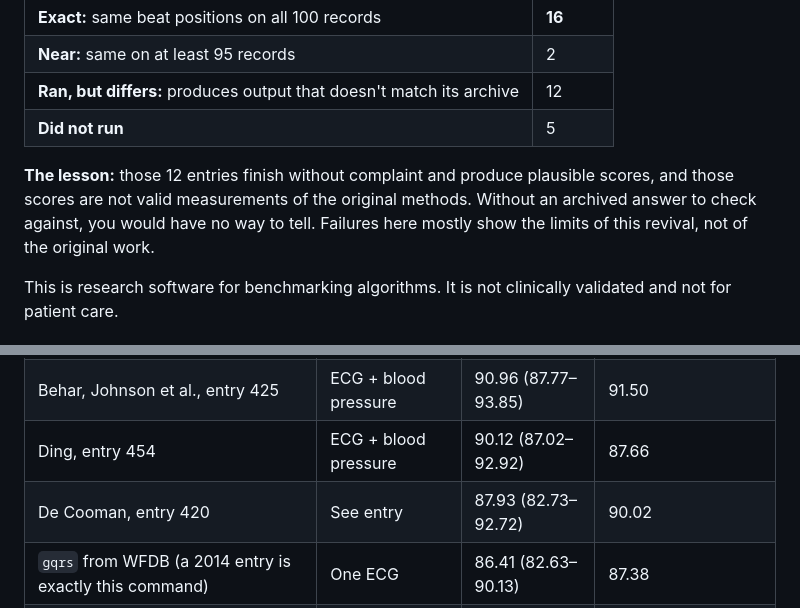
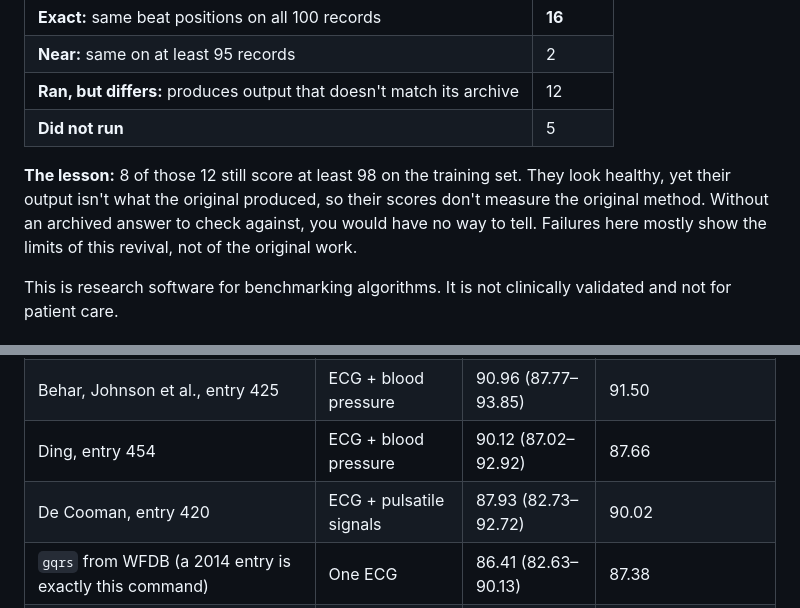
Before and after one commit to nicoladelbene/physio-beat-bench, a Markdown page: README.md, 2 parts joined by grey strips. Rendered like a GitHub page.

Commit message:
Count healthy-looking mismatches; add outcomes figure
Co-Authored-By: Claude Opus 5.5 <noreply@anthropic.com>

```diff
--- a/README.md
+++ b/README.md
@@ -9,7 +9,7 @@
 | **Ran, but differs:** produces output that doesn't match its archive | 12 |
 | **Did not run** | 5 |
 
-**The lesson:** those 12 entries finish without complaint and produce plausible scores, and those scores are not valid measurements of the original methods. Without an archived answer to check against, you would have no way to tell. Failures here mostly show the limits of this revival, not of the original work.
+**The lesson:** 8 of those 12 still score at least 98 on the training set. They look healthy, yet their output isn't what the original produced, so their scores don't measure the original method. Without an archived answer to check against, you would have no way to tell. Failures here mostly show the limits of this revival, not of the original work.
 
 This is research software for benchmarking algorithms. It is not clinically validated and not for patient care.
 
@@ -24,7 +24,7 @@ Scores on the 100-record augmented set, using the Challenge's official scorer (`
 | Pangerc & Jager, entry 420 | ECG + blood pressure | 95.48 (93.56–97.10) | 93.64 |
 | Behar, Johnson et al., entry 425 | ECG + blood pressure | 90.96 (87.77–93.85) | 91.50 |
 | Ding, entry 454 | ECG + blood pressure | 90.12 (87.02–92.92) | 87.66 |
-| De Cooman, entry 420 | See entry | 87.93 (82.73–92.72) | 90.02 |
+| De Cooman, entry 420 | ECG + pulsatile signals | 87.93 (82.73–92.72) | 90.02 |
 | `gqrs` from WFDB (a 2014 entry is exactly this command) | One ECG | 86.41 (82.63–90.13) | 87.38 |
 | NeuroKit2 `elgendi2010` | One ECG | 85.73 (80.87–90.11) | – |
 | WFDB `xqrs` | One ECG | 83.83 (79.22–88.20) | – |
```
Also changed, not shown: docs/outcomes.png (added), 3 other files.
